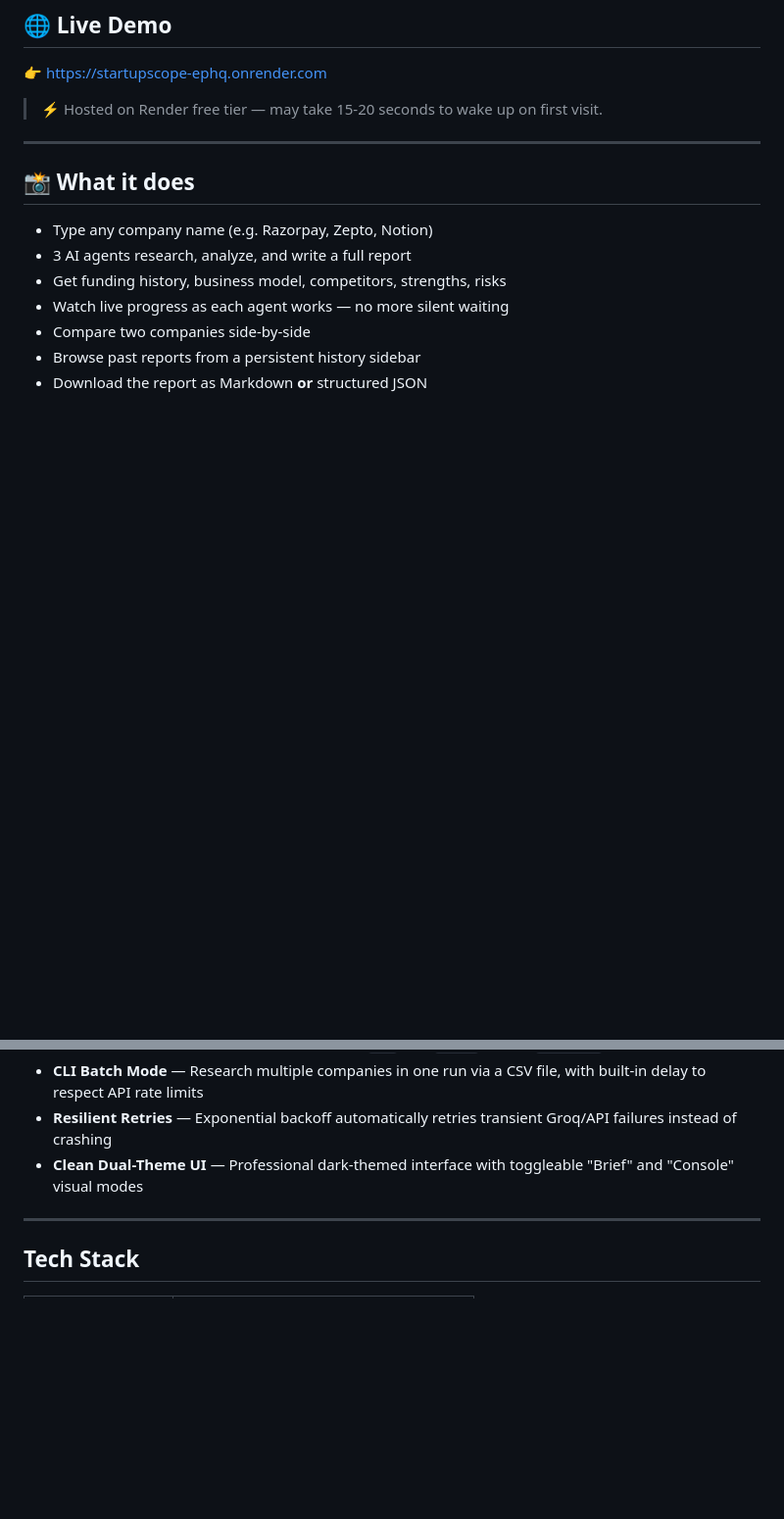
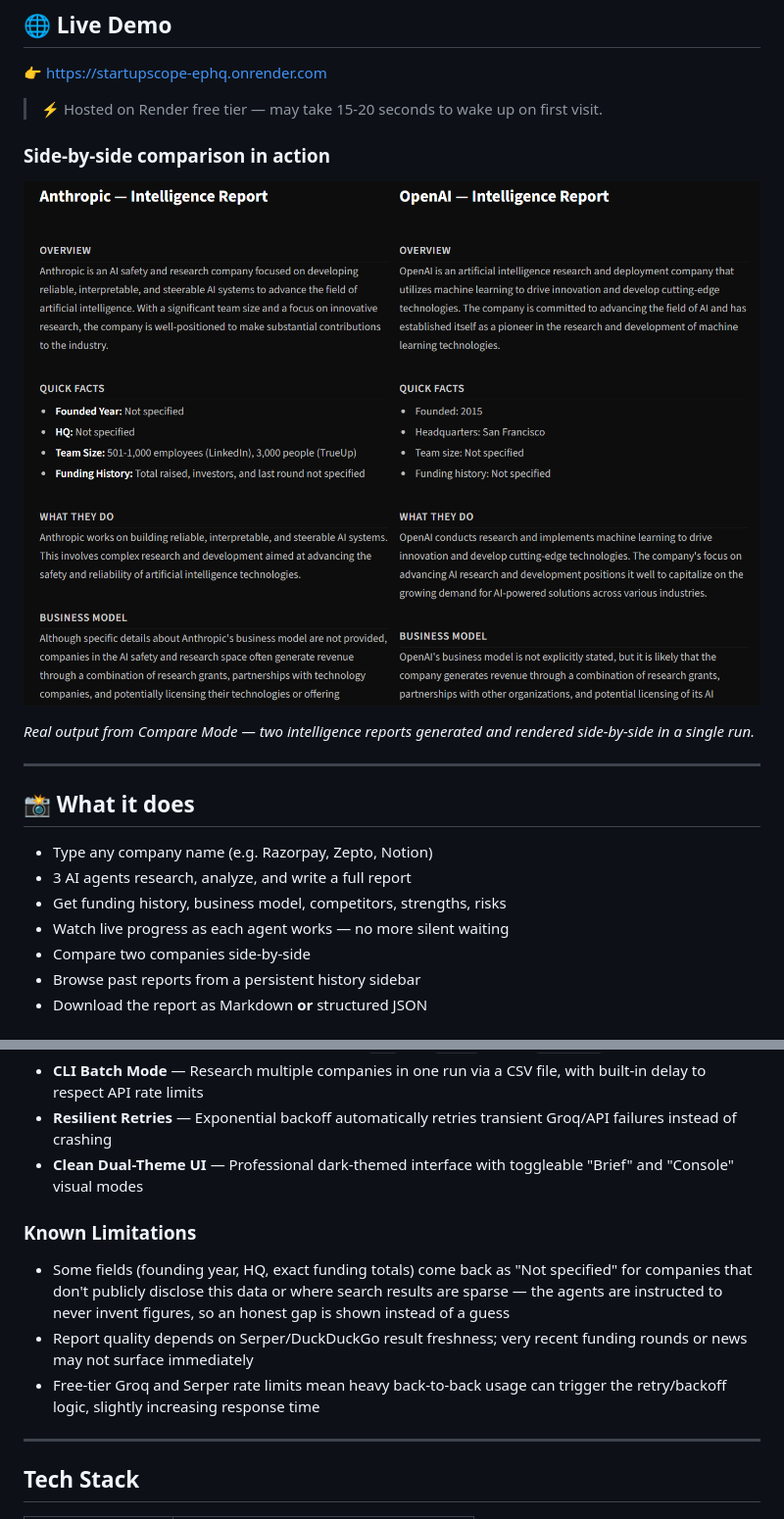
Before and after one commit to ayush-s-tomar/startupscope, a Markdown page: README.md, 2 parts joined by grey strips. Shown at 98% size. Rendered like a GitHub page; blank space fills up the shorter version.

Commit message:
Update README with limitations and comparison image
Added a section for known limitations and included a side-by-side comparison image in the README.

```diff
--- a/README.md
+++ b/README.md
@@ -7,6 +7,12 @@
 👉 https://startupscope-ephq.onrender.com
 
 > ⚡ Hosted on Render free tier — may take 15-20 seconds to wake up on first visit.
+
+### Side-by-side comparison in action
+
+![StartupScope comparing Anthropic vs OpenAI](./demo-compare.png)
+
+*Real output from Compare Mode — two intelligence reports generated and rendered side-by-side in a single run.*
 
 ---
 
@@ -35,6 +41,12 @@
 - **CLI Batch Mode** — Research multiple companies in one run via a CSV file, with built-in delay to respect API rate limits
 - **Resilient Retries** — Exponential backoff automatically retries transient Groq/API failures instead of crashing
 - **Clean Dual-Theme UI** — Professional dark-themed interface with toggleable "Brief" and "Console" visual modes
+
+### Known Limitations
+
+- Some fields (founding year, HQ, exact funding totals) come back as "Not specified" for companies that don't publicly disclose this data or where search results are sparse — the agents are instructed to never invent figures, so an honest gap is shown instead of a guess
+- Report quality depends on Serper/DuckDuckGo result freshness; very recent funding rounds or news may not surface immediately
+- Free-tier Groq and Serper rate limits mean heavy back-to-back usage can trigger the retry/backoff logic, slightly increasing response time
 
 ---
 
```
